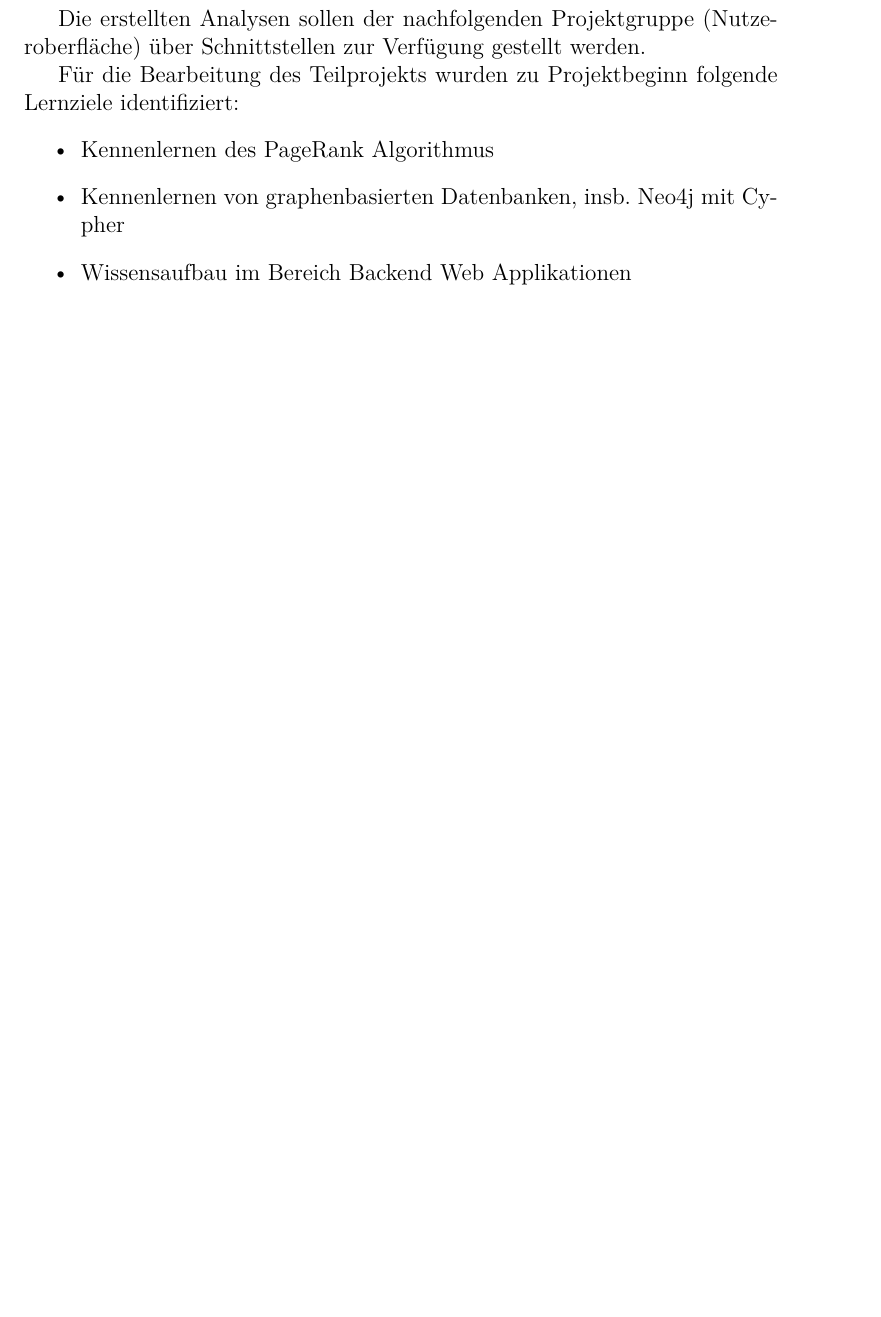
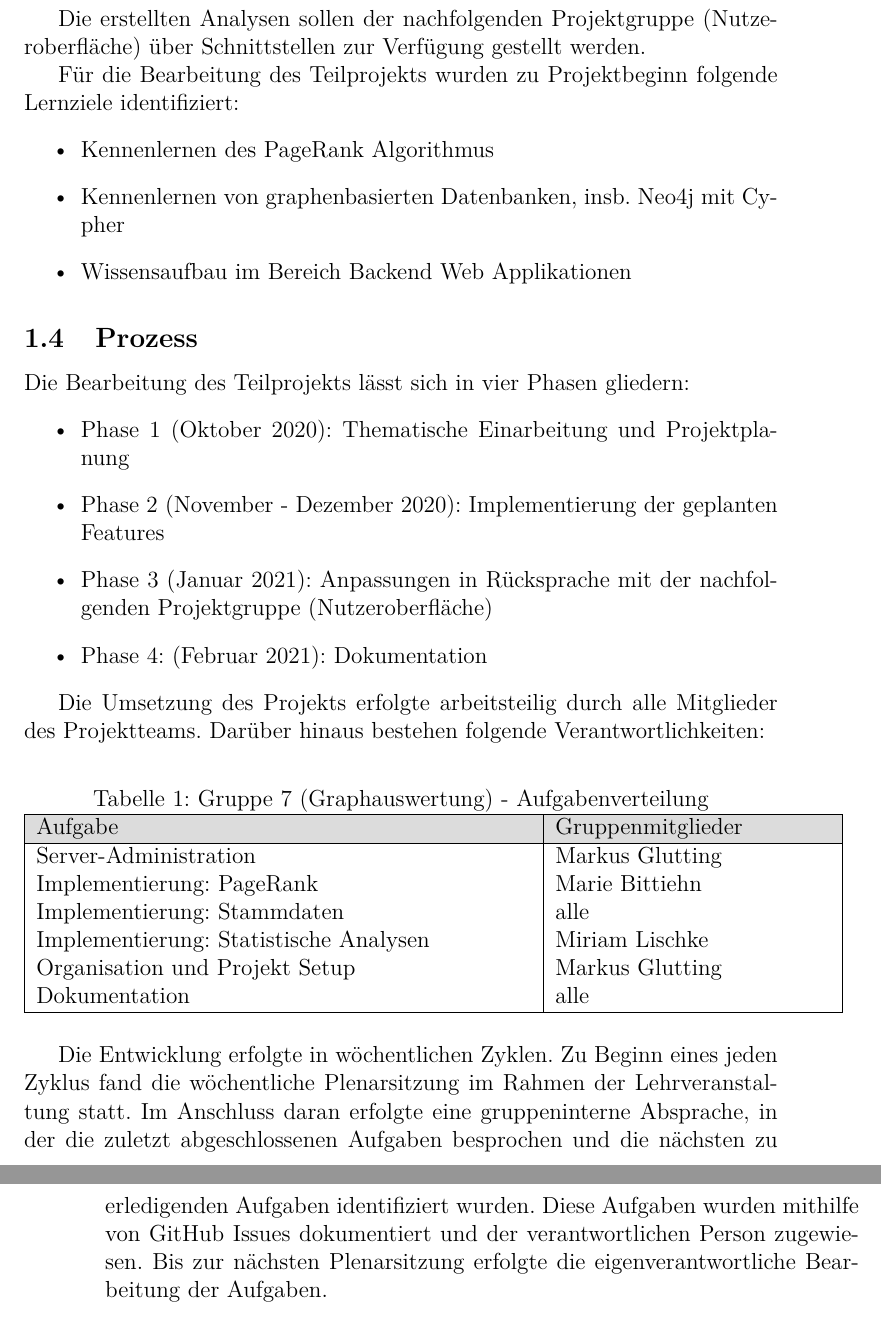
Before and after one commit to Sentiments-of-Bundestag/graphenauswertung, a LaTeX document (documentation/main.tex, which reads documentation/chapters/07-Graphauswertung/01-Einleitung.tex): part of page 5 of 14 before the commit and two parts of pages 5 and 6 of 16 after it, the two joined at a grey line, cut so that both start at the same text, the shorter picture padded with empty space. Compiled offline with pdfLaTeX.

Commit message:
Added process to einleitung and enhanced implemetierung

```diff
--- a/documentation/chapters/07-Graphauswertung/01-Einleitung.tex
+++ b/documentation/chapters/07-Graphauswertung/01-Einleitung.tex
@@ -26,3 +26,42 @@ Für die Bearbeitung des Teilprojekts wurden zu Projektbeginn folgende Lernziele
   \item Kennenlernen von graphenbasierten Datenbanken, insb. Neo4j mit Cypher
   \item Wissensaufbau im Bereich Backend Web Applikationen
 \end{itemize}
+
+\subsection{Prozess}
+Die Bearbeitung des Teilprojekts lässt sich in vier Phasen gliedern:
+\begin{itemize}
+  \item Phase 1 (Oktober 2020): Thematische Einarbeitung und Projektplanung
+  \item Phase 2 (November - Dezember 2020): Implementierung der geplanten Features
+  \item Phase 3 (Januar 2021): Anpassungen in Rücksprache mit der nachfolgenden Projektgruppe (Nutzeroberfläche)
+  \item Phase 4: (Februar 2021): Dokumentation
+\end{itemize}
+
+
+Die Umsetzung des Projekts erfolgte arbeitsteilig durch alle Mitglieder des Projektteams.
+Darüber hinaus bestehen folgende Verantwortlichkeiten:
+
+
+\begin{table}[ht]
+\caption{Gruppe 7 (Graphauswertung) - Aufgabenverteilung}
+\label{tab:zeittafelEU}
+\begin{tabular}{|p{9cm}|p{5cm}|}
+\hline
+\rowcolor{Gray}
+Aufgabe & Gruppenmitglieder \\
+\hline
+Server-Administration & Markus Glutting \\
+Implementierung: PageRank & Marie Bittiehn \\
+Implementierung: Stammdaten & alle \\
+Implementierung: Statistische Analysen & Miriam Lischke \\
+Organisation und Projekt Setup & Markus Glutting \\
+Dokumentation & alle \\
+\hline
+\end{tabular}
+\end{table}
+
+
+Die Entwicklung erfolgte in wöchentlichen Zyklen.
+Zu Beginn eines jeden Zyklus fand die wöchentliche Plenarsitzung im Rahmen der Lehrveranstaltung statt.
+Im Anschluss daran erfolgte eine gruppeninterne Absprache, in der die zuletzt abgeschlossenen Aufgaben besprochen und die nächsten zu erledigenden Aufgaben identifiziert wurden.
+Diese Aufgaben wurden mithilfe von GitHub Issues dokumentiert und der verantwortlichen Person zugewiesen.
+Bis zur nächsten Plenarsitzung erfolgte die eigenverantwortliche Bearbeitung der Aufgaben.
```
Also changed, not shown: documentation/chapters/07-Graphauswertung/02-Grundlagen.tex (+1 -1 lines), documentation/chapters/07-Graphauswertung/04-Implementierung.tex (+14 -8 lines), documentation/main.pdf.
